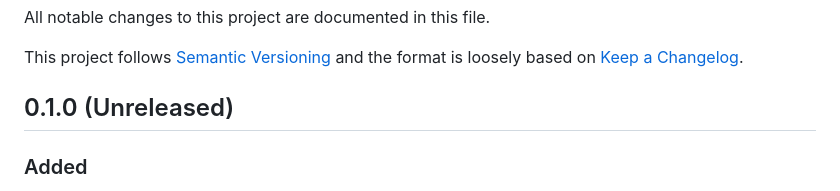
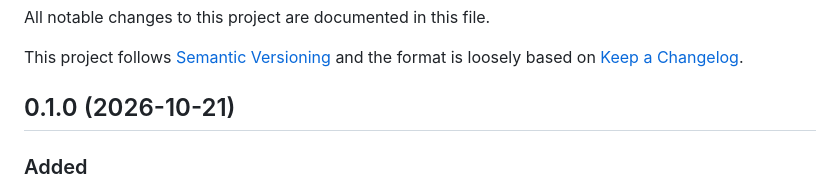
Before and after one commit to boxpositron/envsitter, a Markdown page: CHANGELOG.md, the part around the change. Drawn GitHub-style.

Commit message:
Release 0.1.0

```diff
--- a/CHANGELOG.md
+++ b/CHANGELOG.md
@@ -4,7 +4,7 @@ All notable changes to this project are documented in this file.
 
 This project follows [Semantic Versioning](https://semver.org/) and the format is loosely based on [Keep a Changelog](https://keepachangelog.com/).
 
-## 0.1.0 (Unreleased)
+## 0.1.0 (2026-10-21)
 
 ### Added
 
```
